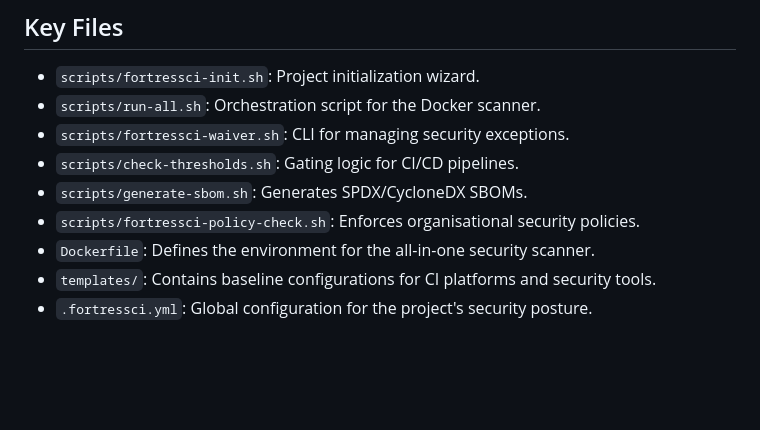
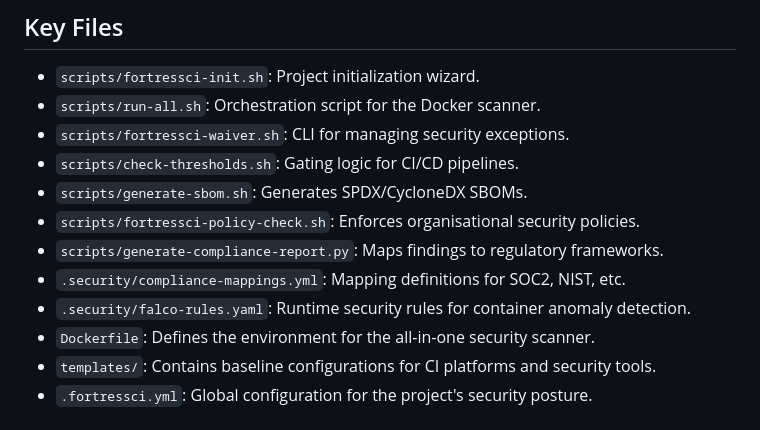
Before and after one commit to mackeh/FortressCI, a Markdown page: GEMINI.md, the part around the change. Drawn GitHub-style; blank space fills up the shorter version.

```diff
--- a/GEMINI.md
+++ b/GEMINI.md
@@ -86,6 +86,9 @@ Waivers are stored in `.security/waivers.yml`.
 - `scripts/check-thresholds.sh`: Gating logic for CI/CD pipelines.
 - `scripts/generate-sbom.sh`: Generates SPDX/CycloneDX SBOMs.
 - `scripts/fortressci-policy-check.sh`: Enforces organisational security policies.
+- `scripts/generate-compliance-report.py`: Maps findings to regulatory frameworks.
+- `.security/compliance-mappings.yml`: Mapping definitions for SOC2, NIST, etc.
+- `.security/falco-rules.yaml`: Runtime security rules for container anomaly detection.
 - `Dockerfile`: Defines the environment for the all-in-one security scanner.
 - `templates/`: Contains baseline configurations for CI platforms and security tools.
 - `.fortressci.yml`: Global configuration for the project's security posture.
```
Also changed, not shown: CLAUDE.md (+3 -0 lines).
